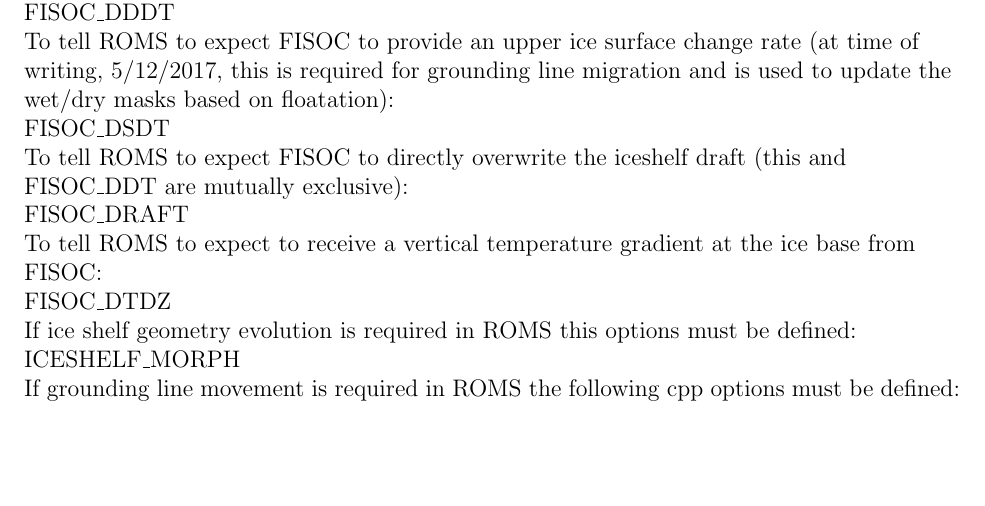
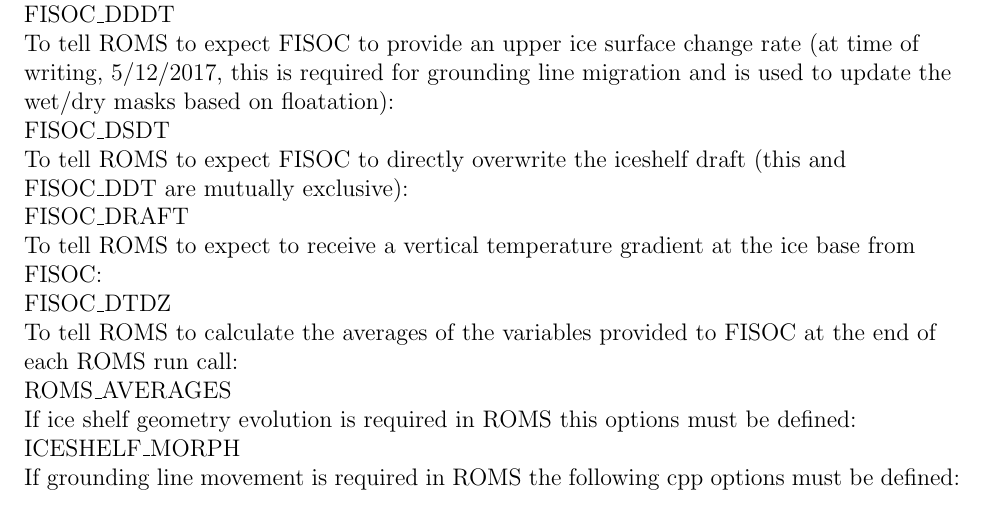
Before and after one commit to RupertGladstone/FISOC, a LaTeX document (doc/FISOC_manual.tex): part of page 7 of 24, cut so that both start at the same text, the shorter picture padded with empty space. Compiled offline with pdfLaTeX.

Commit message:
Update FISOC_mannual.tex
Add the description of ROMS_AVERAGES in the cpp list.

```diff
--- a/doc/FISOC_manual.tex
+++ b/doc/FISOC_manual.tex
@@ -365,6 +365,9 @@ FISOC\_DRAFT\\
 To tell ROMS to expect to receive a vertical temperature gradient
 at the ice base from FISOC: \\
 FISOC\_DTDZ\\
+To tell ROMS to calculate the averages of the variables provided to FISOC at
+the end of each ROMS run call:\\
+ROMS\_AVERAGES\\
 If ice shelf geometry evolution is required in ROMS this options must be
 defined:\\
 ICESHELF\_MORPH\\
```
